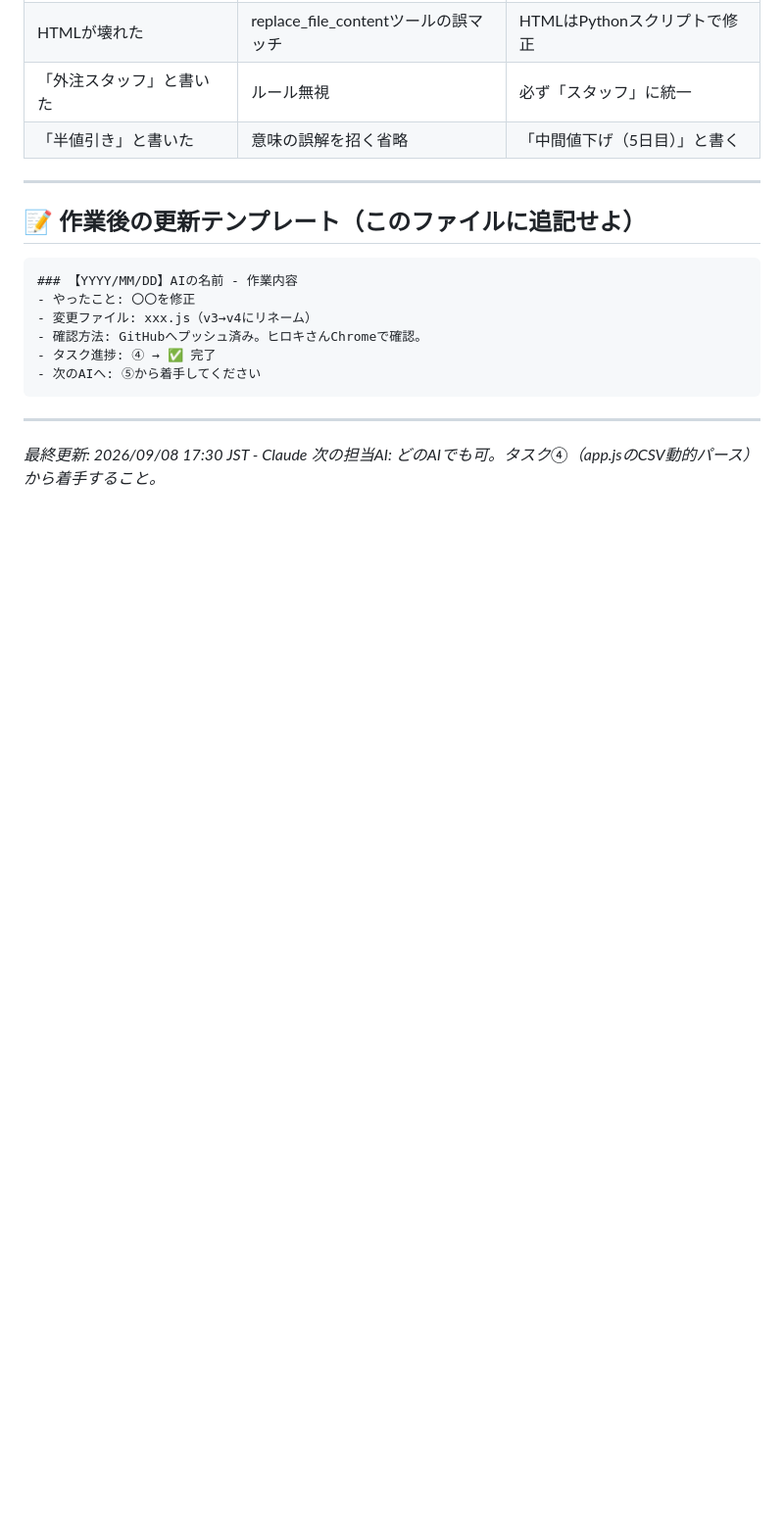
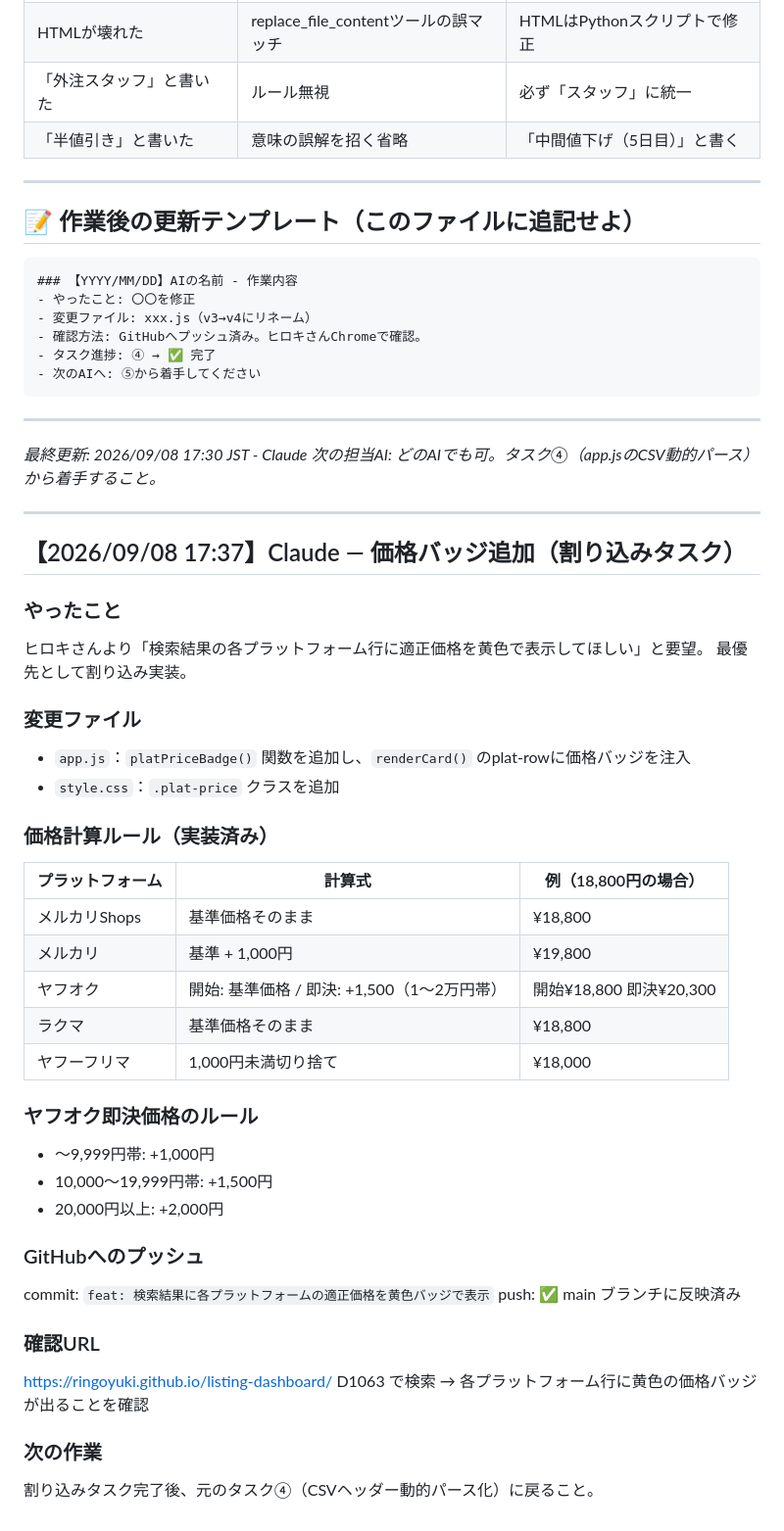
Before and after one commit to ringoyuki/listing-dashboard, a Markdown page: SYSTEM_README_AI.md, the part around the change. Shown at 98% size. Rendered like a GitHub page; blank space fills up the shorter version.

Commit message:
docs: 価格バッジ実装ログをREADMEに追記

```diff
--- a/SYSTEM_README_AI.md
+++ b/SYSTEM_README_AI.md
@@ -298,3 +298,41 @@ Copy-Item "対象ファイル.js" "対象ファイル.js.bak_日付"
 
 *最終更新: 2026/09/08 17:30 JST - Claude*
 *次の担当AI: どのAIでも可。タスク④（app.jsのCSV動的パース）から着手すること。*
+
+
+---
+
+## 【2026/09/08 17:37】Claude — 価格バッジ追加（割り込みタスク）
+
+### やったこと
+ヒロキさんより「検索結果の各プラットフォーム行に適正価格を黄色で表示してほしい」と要望。
+最優先として割り込み実装。
+
+### 変更ファイル
+- `app.js`：`platPriceBadge()` 関数を追加し、`renderCard()` のplat-rowに価格バッジを注入
+- `style.css`：`.plat-price` クラスを追加
+
+### 価格計算ルール（実装済み）
+| プラットフォーム | 計算式 | 例（18,800円の場合） |
+|----------------|--------|---------------------|
+| メルカリShops | 基準価格そのまま | ¥18,800 |
+| メルカリ | 基準 + 1,000円 | ¥19,800 |
+| ヤフオク | 開始: 基準価格 / 即決: +1,500（1〜2万円帯） | 開始¥18,800 即決¥20,300 |
+| ラクマ | 基準価格そのまま | ¥18,800 |
+| ヤフーフリマ | 1,000円未満切り捨て | ¥18,000 |
+
+### ヤフオク即決価格のルール
+- 〜9,999円帯: +1,000円
+- 10,000〜19,999円帯: +1,500円
+- 20,000円以上: +2,000円
+
+### GitHubへのプッシュ
+commit: `feat: 検索結果に各プラットフォームの適正価格を黄色バッジで表示`
+push: ✅ main ブランチに反映済み
+
+### 確認URL
+https://ringoyuki.github.io/listing-dashboard/
+D1063 で検索 → 各プラットフォーム行に黄色の価格バッジが出ることを確認
+
+### 次の作業
+割り込みタスク完了後、元のタスク④（CSVヘッダー動的パース化）に戻ること。
```
